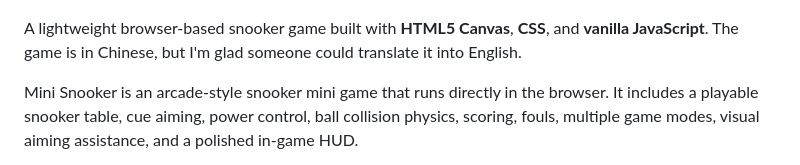
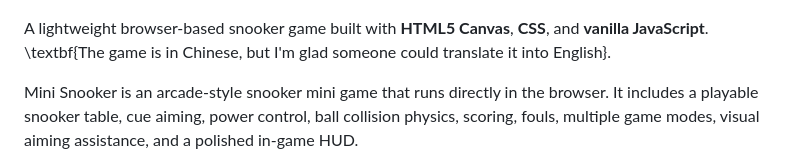
Before and after one commit to Lambchem/Mini-Snooker, a Markdown page: README.md, the part around the change. Drawn GitHub-style.

```diff
--- a/README.md
+++ b/README.md
@@ -2,7 +2,7 @@
 
 ![Mini Snooker Gameplay](screenshot.jpg)
 
-A lightweight browser-based snooker game built with **HTML5 Canvas**, **CSS**, and **vanilla JavaScript**. The game is in Chinese, but I'm glad someone could translate it into English.
+A lightweight browser-based snooker game built with **HTML5 Canvas**, **CSS**, and **vanilla JavaScript**. \textbf{The game is in Chinese, but I'm glad someone could translate it into English}.
 
 Mini Snooker is an arcade-style snooker mini game that runs directly in the browser. It includes a playable snooker table, cue aiming, power control, ball collision physics, scoring, fouls, multiple game modes, visual aiming assistance, and a polished in-game HUD.
 
```
